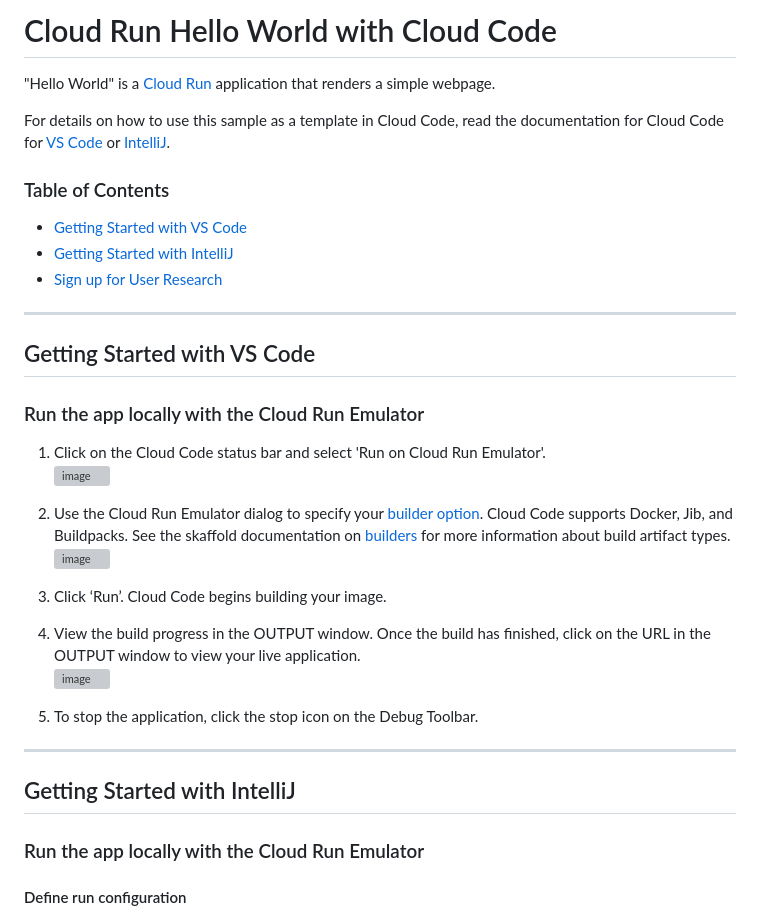
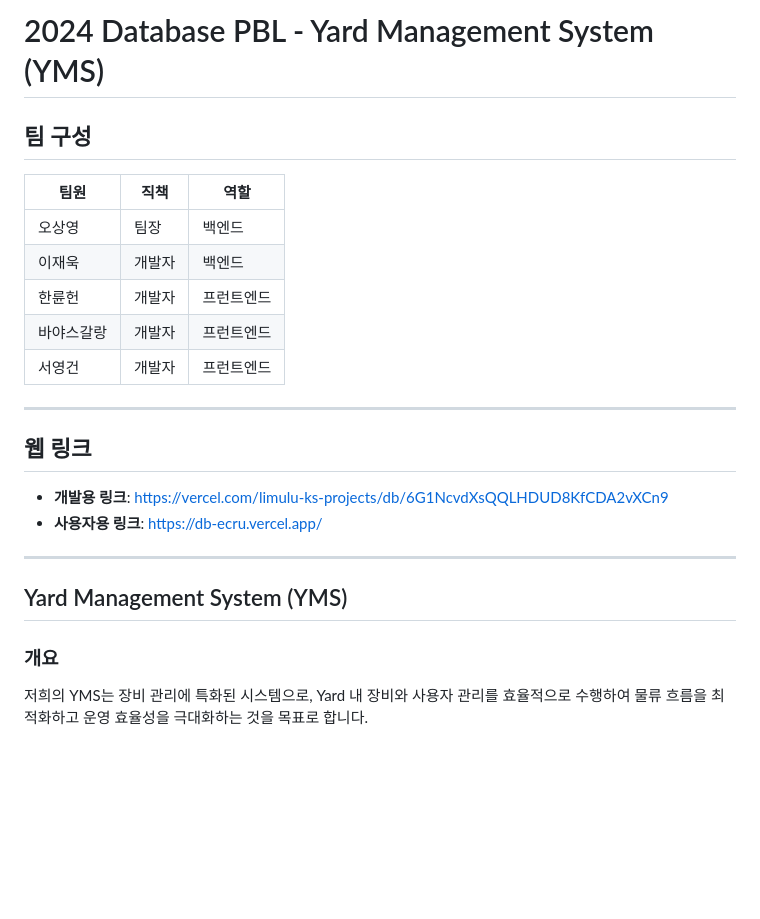
Before and after one commit to hello-osy/2024_database_pbl, a Markdown page: README.md, the part around one of its changes. Drawn GitHub-style; blank space fills up the shorter version; grey boxes are pictures that could not be loaded.

Commit message:
feat readme

```diff
--- a/README.md
+++ b/README.md
@@ -1,35 +1,26 @@
-# Cloud Run Hello World with Cloud Code
+# 2024 Database PBL - Yard Management System (YMS)
 
-"Hello World" is a [Cloud Run](https://cloud.google.com/run/docs) application that renders a simple webpage.
+## 팀 구성
 
-For details on how to use this sample as a template in Cloud Code, read the documentation for Cloud Code for [VS Code](https://cloud.google.com/code/docs/vscode/quickstart-cloud-run?utm_source=ext&utm_medium=partner&utm_campaign=CDR_kri_gcp_cloudcodereadmes_012521&utm_content=-) or [IntelliJ](https://cloud.google.com/code/docs/intellij/quickstart-cloud-run?utm_source=ext&utm_medium=partner&utm_campaign=CDR_kri_gcp_cloudcodereadmes_012521&utm_content=-).
-
-### Table of Contents
-* [Getting Started with VS Code](#getting-started-with-vs-code)
-* [Getting Started with IntelliJ](#getting-started-with-intellij)
-* [Sign up for User Research](#sign-up-for-user-research)
+| 팀원       | 직책   | 역할       |
+| ---------- | ------ | ---------- |
+| 오상영     | 팀장   | 백엔드     |
+| 이재욱     | 개발자 | 백엔드     |
+| 한륜헌     | 개발자 | 프런트엔드 |
+| 바야스갈랑 | 개발자 | 프런트엔드 |
+| 서영건     | 개발자 | 프런트엔드 |
 
 ---
-## Getting Started with VS Code
 
-### Run the app locally with the Cloud Run Emulator
-1. Click on the Cloud Code status bar and select 'Run on Cloud Run Emulator'.
-![image](./img/status-bar.png)
+## 웹 링크
 
-2. Use the Cloud Run Emulator dialog to specify your [builder option](https://cloud.google.com/code/docs/vscode/deploying-a-cloud-run-app#deploying_a_cloud_run_service). Cloud Code supports Docker, Jib, and Buildpacks. See the skaffold documentation on [builders](https://skaffold.dev/docs/pipeline-stages/builders/) for more information about build artifact types.
-![image](./img/build-config.png)
-
-3. Click ‘Run’. Cloud Code begins building your image.
-
-4. View the build progress in the OUTPUT window. Once the build has finished, click on the URL in the OUTPUT window to view your live application.
-![image](./img/cloud-run-url.png)
-
-5. To stop the application, click the stop icon on the Debug Toolbar.
+- **개발용 링크**: [https://vercel.com/limulu-ks-projects/db/6G1NcvdXsQQLHDUD8KfCDA2vXCn9](https://vercel.com/limulu-ks-projects/db/6G1NcvdXsQQLHDUD8KfCDA2vXCn9)
+- **사용자용 링크**: [https://db-ecru.vercel.app/](https://db-ecru.vercel.app/)
 
 ---
-## Getting Started with IntelliJ
 
-### Run the app locally with the Cloud Run Emulator
+## Yard Management System (YMS)
 
-#### Define run configuration
+### 개요
+저희의 YMS는 장비 관리에 특화된 시스템으로, Yard 내 장비와 사용자 관리를 효율적으로 수행하여 물류 흐름을 최적화하고 운영 효율성을 극대화하는 것을 목표로 합니다.
 
```
Also changed, not shown: other parts of README.md (+188 -14 lines).
